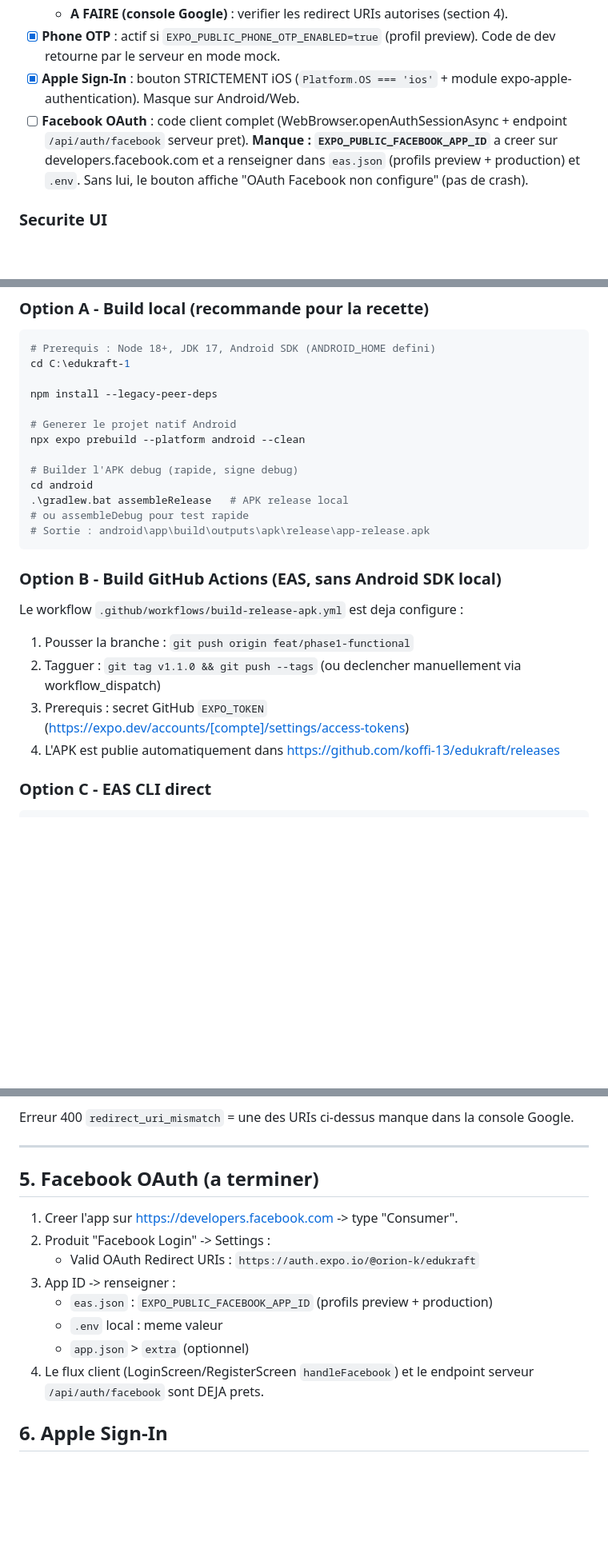
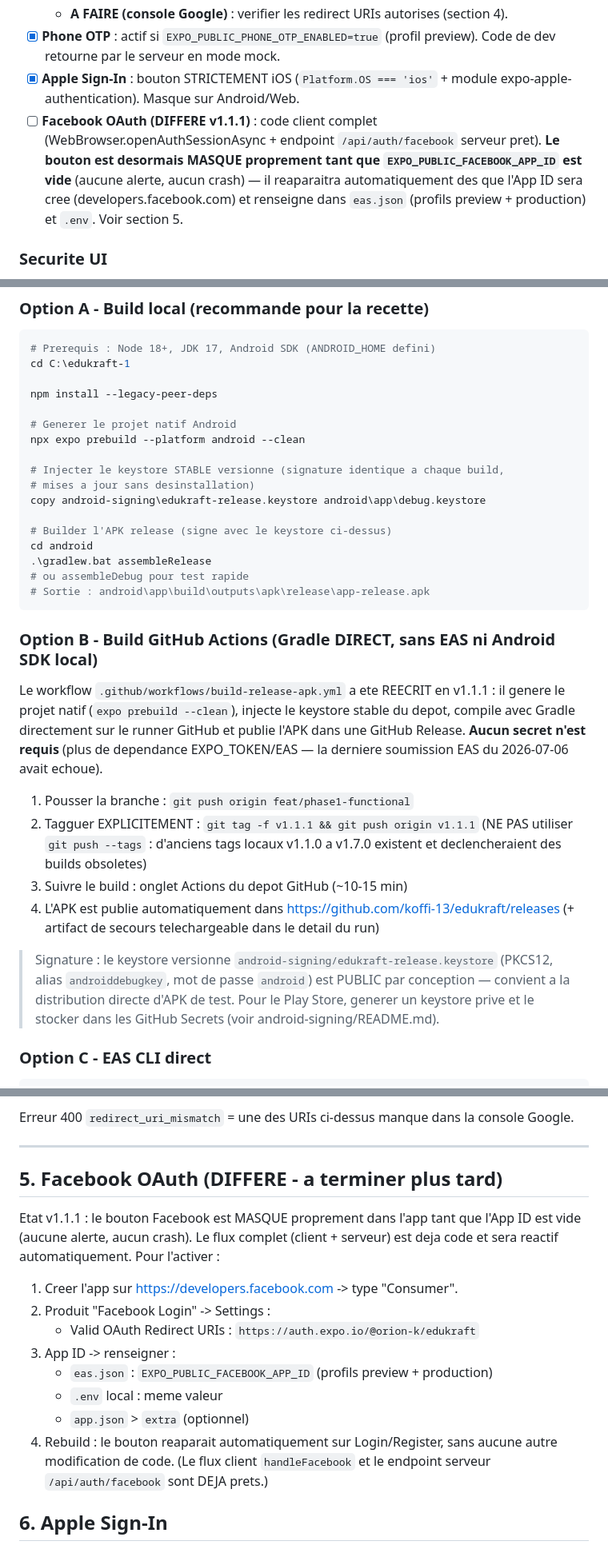
Before and after one commit to koffi-13/edukraft, a Markdown page: docs/DEPLOYMENT-V1.md, 3 parts joined by grey strips. Shown at 80% size. GitHub-like rendering; blank space fills up the shorter version.

Commit message:
docs: DEPLOYMENT-V1 - option B reecrite (build Gradle direct sans EAS), keystore stable documente, Facebook differe

````diff
--- a/docs/DEPLOYMENT-V1.md
+++ b/docs/DEPLOYMENT-V1.md
@@ -29,7 +29,7 @@
   - **A FAIRE (console Google)** : verifier les redirect URIs autorises (section 4).
 - [x] **Phone OTP** : actif si `EXPO_PUBLIC_PHONE_OTP_ENABLED=true` (profil preview). Code de dev retourne par le serveur en mode mock.
 - [x] **Apple Sign-In** : bouton STRICTEMENT iOS (`Platform.OS === 'ios'` + module expo-apple-authentication). Masque sur Android/Web.
-- [ ] **Facebook OAuth** : code client complet (WebBrowser.openAuthSessionAsync + endpoint `/api/auth/facebook` serveur pret). **Manque : `EXPO_PUBLIC_FACEBOOK_APP_ID`** a creer sur developers.facebook.com et a renseigner dans `eas.json` (profils preview + production) et `.env`. Sans lui, le bouton affiche "OAuth Facebook non configure" (pas de crash).
+- [ ] **Facebook OAuth (DIFFERE v1.1.1)** : code client complet (WebBrowser.openAuthSessionAsync + endpoint `/api/auth/facebook` serveur pret). **Le bouton est desormais MASQUE proprement tant que `EXPO_PUBLIC_FACEBOOK_APP_ID` est vide** (aucune alerte, aucun crash) — il reaparaitra automatiquement des que l'App ID sera cree (developers.facebook.com) et renseigne dans `eas.json` (profils preview + production) et `.env`. Voir section 5.
 
 ### Securite UI
 - [x] Purge Unicode : plus AUCUN emoji/fleche/coche dans les boutons et textes visibles (uniquement ASCII). Les diacritiques francais (e, e, a, c) et l'alphabet Ewe (D, f, open-o...) sont conserves : ce sont des lettres standard rendues par les polices systeme.
@@ -49,19 +49,37 @@ npm install --legacy-peer-deps
 # Generer le projet natif Android
 npx expo prebuild --platform android --clean
 
-# Builder l'APK debug (rapide, signe debug)
+# Injecter le keystore STABLE versionne (signature identique a chaque build,
+# mises a jour sans desinstallation)
+copy android-signing\edukraft-release.keystore android\app\debug.keystore
+
+# Builder l'APK release (signe avec le keystore ci-dessus)
 cd android
-.\gradlew.bat assembleRelease   # APK release local
+.\gradlew.bat assembleRelease
 # ou assembleDebug pour test rapide
 # Sortie : android\app\build\outputs\apk\release\app-release.apk
 ```
 
-### Option B - Build GitHub Actions (EAS, sans Android SDK local)
-Le workflow `.github/workflows/build-release-apk.yml` est deja configure :
+### Option B - Build GitHub Actions (Gradle DIRECT, sans EAS ni Android SDK local)
+Le workflow `.github/workflows/build-release-apk.yml` a ete REECRIT en v1.1.1 :
+il genere le projet natif (`expo prebuild --clean`), injecte le keystore stable
+du depot, compile avec Gradle directement sur le runner GitHub et publie l'APK
+dans une GitHub Release. **Aucun secret n'est requis** (plus de dependance
+EXPO_TOKEN/EAS — la derniere soumission EAS du 2026-07-06 avait echoue).
+
 1. Pousser la branche : `git push origin feat/phase1-functional`
-2. Tagguer : `git tag v1.1.0 && git push --tags` (ou declencher manuellement via workflow_dispatch)
-3. Prerequis : secret GitHub `EXPO_TOKEN` (https://expo.dev/accounts/[compte]/settings/access-tokens)
+2. Tagguer EXPLICITEMENT : `git tag -f v1.1.1 && git push origin v1.1.1`
+   (NE PAS utiliser `git push --tags` : d'anciens tags locaux v1.1.0 a v1.7.0
+   existent et declencheraient des builds obsoletes)
+3. Suivre le build : onglet Actions du depot GitHub (~10-15 min)
 4. L'APK est publie automatiquement dans https://github.com/koffi-13/edukraft/releases
+   (+ artifact de secours telechargeable dans le detail du run)
+
+> Signature : le keystore versionne `android-signing/edukraft-release.keystore`
+> (PKCS12, alias `androiddebugkey`, mot de passe `android`) est PUBLIC par
+> conception — convient a la distribution directe d'APK de test. Pour le Play
+> Store, generer un keystore prive et le stocker dans les GitHub Secrets
+> (voir android-signing/README.md).
 
 ### Option C - EAS CLI direct
 ```powershell
@@ -136,7 +154,11 @@ Erreur 400 `redirect_uri_mismatch` = une des URIs ci-dessus manque dans la conso
 
 ---
 
-## 5. Facebook OAuth (a terminer)
+## 5. Facebook OAuth (DIFFERE - a terminer plus tard)
+
+Etat v1.1.1 : le bouton Facebook est MASQUE proprement dans l'app tant que
+l'App ID est vide (aucune alerte, aucun crash). Le flux complet (client +
+serveur) est deja code et sera reactif automatiquement. Pour l'activer :
 
 1. Creer l'app sur https://developers.facebook.com -> type "Consumer".
 2. Produit "Facebook Login" -> Settings :
@@ -145,7 +167,10 @@ Erreur 400 `redirect_uri_mismatch` = une des URIs ci-dessus manque dans la conso
    - `eas.json` : `EXPO_PUBLIC_FACEBOOK_APP_ID` (profils preview + production)
    - `.env` local : meme valeur
    - `app.json` > `extra` (optionnel)
-4. Le flux client (LoginScreen/RegisterScreen `handleFacebook`) et le endpoint serveur `/api/auth/facebook` sont DEJA prets.
+4. Rebuild : le bouton reaparait automatiquement sur Login/Register, sans
+   aucune autre modification de code.
+   (Le flux client `handleFacebook` et le endpoint serveur `/api/auth/facebook`
+   sont DEJA prets.)
 
 ## 6. Apple Sign-In
 
````
